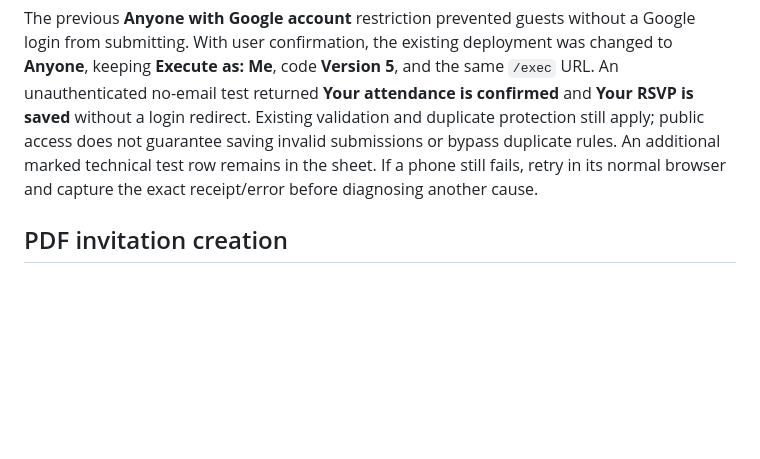
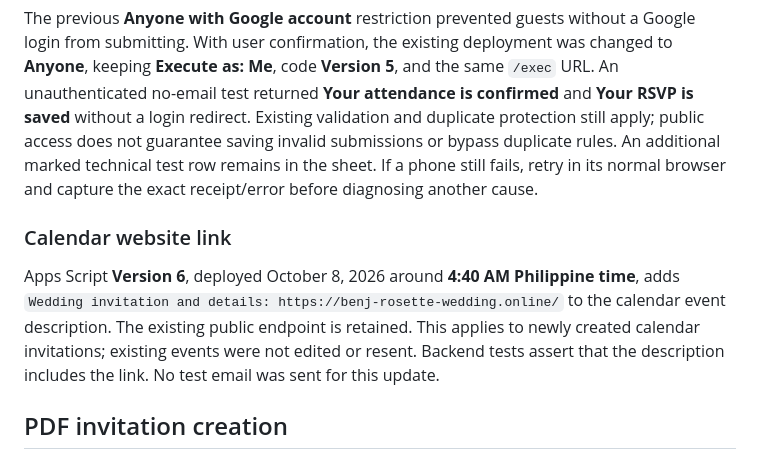
Before and after one commit to Benjmarc/benj-rosette-wedding, a Markdown page: WEBSITE-HANDOFF.md, the part around the change. Drawn GitHub-style; blank space fills up the shorter version.

Commit message:
Document calendar website link deployment

```diff
--- a/WEBSITE-HANDOFF.md
+++ b/WEBSITE-HANDOFF.md
@@ -163,6 +163,10 @@ Test with a user-authorized email; verify sheet row, receipt, and calendar resul
 
 The previous **Anyone with Google account** restriction prevented guests without a Google login from submitting. With user confirmation, the existing deployment was changed to **Anyone**, keeping **Execute as: Me**, code **Version 5**, and the same `/exec` URL. An unauthenticated no-email test returned **Your attendance is confirmed** and **Your RSVP is saved** without a login redirect. Existing validation and duplicate protection still apply; public access does not guarantee saving invalid submissions or bypass duplicate rules. An additional marked technical test row remains in the sheet. If a phone still fails, retry in its normal browser and capture the exact receipt/error before diagnosing another cause.
 
+### Calendar website link
+
+Apps Script **Version 6**, deployed October 8, 2026 around **4:40 AM Philippine time**, adds `Wedding invitation and details: https://benj-rosette-wedding.online/` to the calendar event description. The existing public endpoint is retained. This applies to newly created calendar invitations; existing events were not edited or resent. Backend tests assert that the description includes the link. No test email was sent for this update.
+
 ## PDF invitation creation
 
 Use **`tmp/pdfs/build_folded_invitation.py`**, not the older builder. It produces two sides of a three-panel roll-fold invitation.
```
